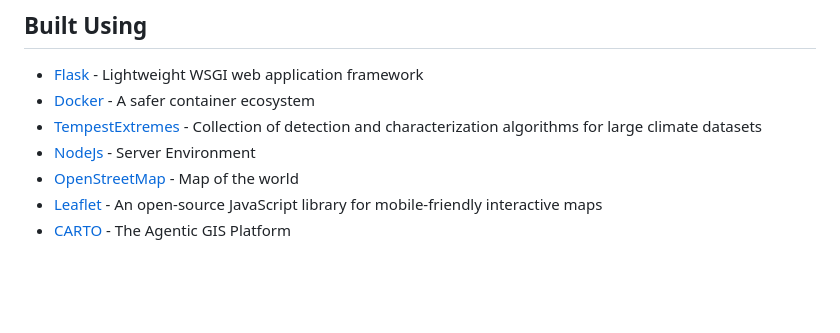
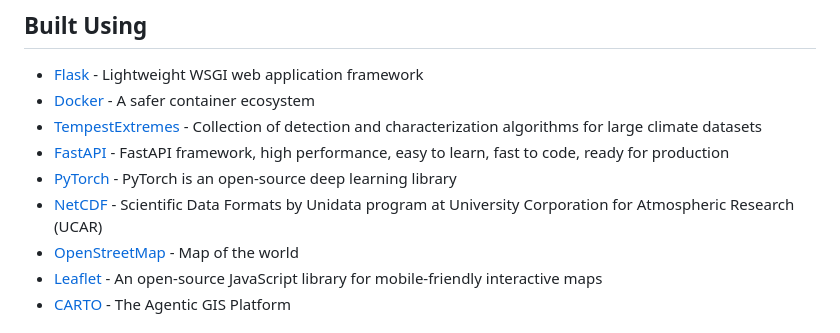
Before and after one commit to joaquinsalas/hurakan, a Markdown page: readme.md, the part around the change. Drawn GitHub-style; blank space fills up the shorter version.

Commit message:
Update readme.md
Add some dependencies

```diff
--- a/readme.md
+++ b/readme.md
@@ -52,7 +52,9 @@ See [File Structure](./core_app/docs/manuals/filestructure.md) for visualizing t
 - [Flask](https://flask.palletsprojects.com/) - Lightweight WSGI web application framework
 - [Docker](https://docker.com/) - A safer container ecosystem
 - [TempestExtremes](https://climate.ucdavis.edu/tempestextremes.php) - Collection of detection and characterization algorithms for large climate datasets
-- [NodeJs](https://nodejs.org/en/) - Server Environment
+- [FastAPI](https://fastapi.tiangolo.com) - FastAPI framework, high performance, easy to learn, fast to code, ready for production
+- [PyTorch](https://pytorch.org) - PyTorch is an open-source deep learning library
+- [NetCDF](https://en.wikipedia.org/wiki/NetCDF) - Scientific Data Formats by Unidata program at University Corporation for Atmospheric Research (UCAR)
 - [OpenStreetMap](https://www.openstreetmap.org/) - Map of the world
 - [Leaflet](https://leafletjs.com/) - An open-source JavaScript library
 for mobile-friendly interactive maps
```
